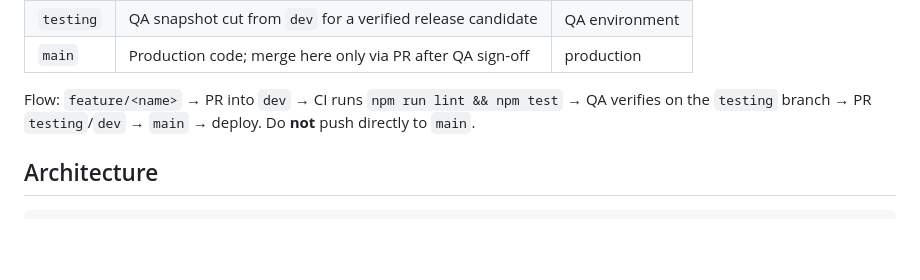
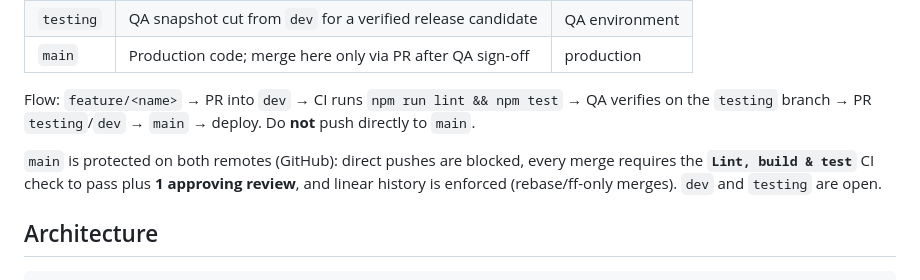
Before and after one commit to Lord-Selorm/adsb-api, a Markdown page: README.md, the part around the change. GitHub-like rendering; blank space fills up the shorter version.

Commit message:
docs: document main branch protection rules

````diff
--- a/README.md
+++ b/README.md
@@ -282,6 +282,8 @@ Three branches mirror the deployment stages:
 
 Flow: `feature/<name>` → PR into `dev` → CI runs `npm run lint && npm test` → QA verifies on the `testing` branch → PR `testing`/`dev` → `main` → deploy. Do **not** push directly to `main`.
 
+`main` is protected on both remotes (GitHub): direct pushes are blocked, every merge requires the **`Lint, build & test`** CI check to pass plus **1 approving review**, and linear history is enforced (rebase/ff-only merges). `dev` and `testing` are open.
+
 ## Architecture
 
 ```
````
